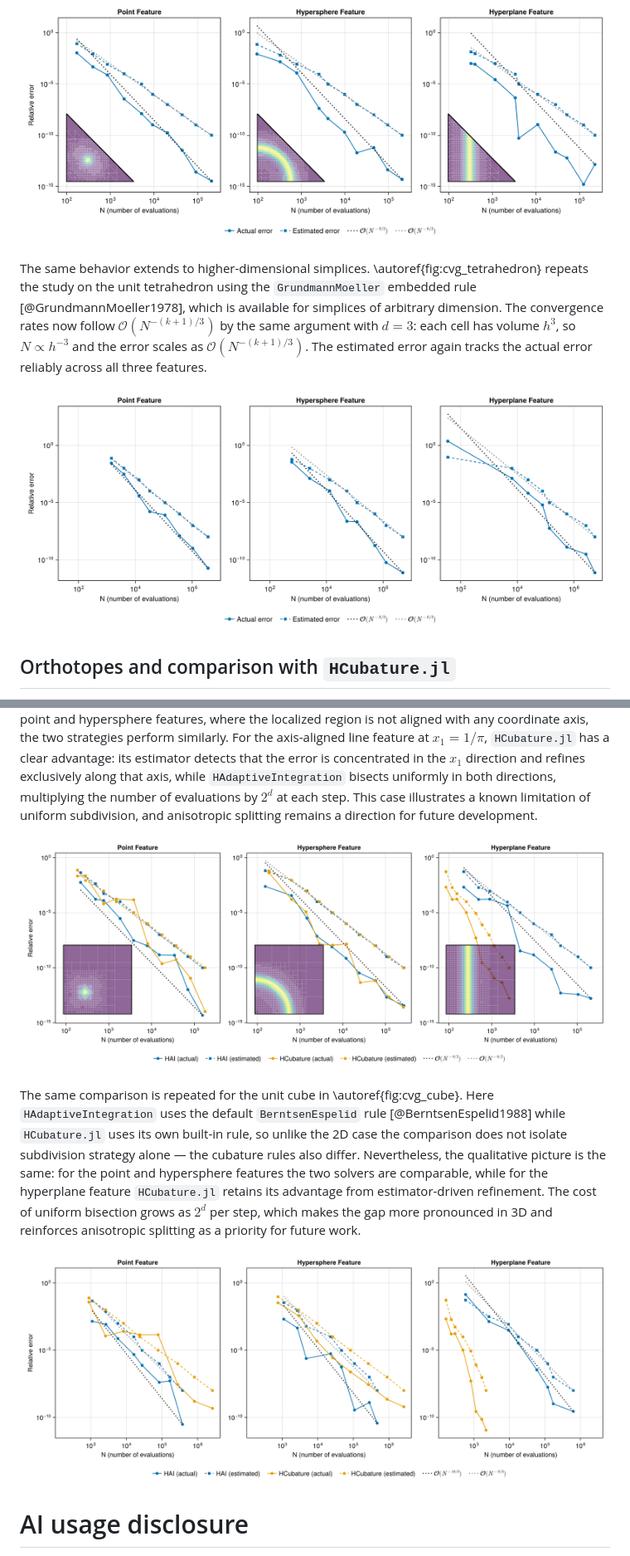
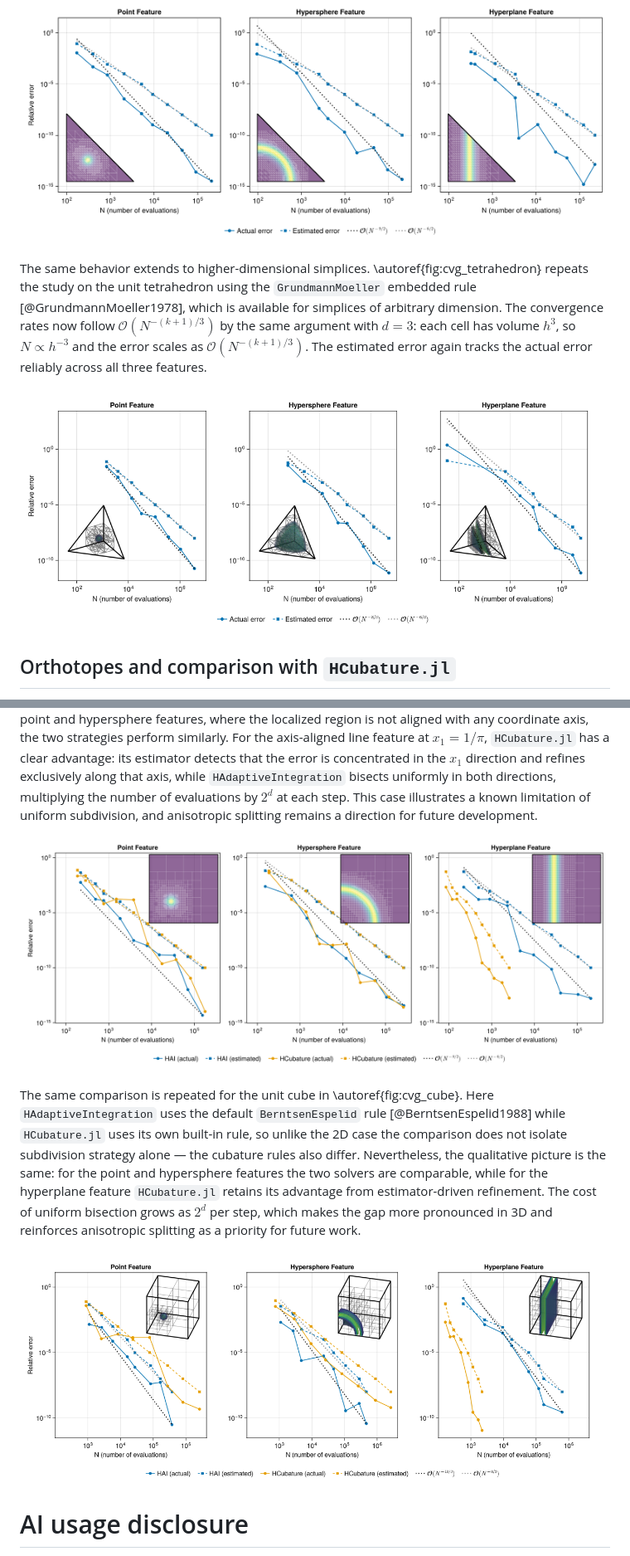
Before and after one commit to zmoitier/HAdaptiveIntegration.jl, a Markdown page: paper/paper.md, 2 parts joined by grey strips. Shown at 83% size. Rendered like a GitHub page; pictures changed too: paper/cvg_cube.png, paper/cvg_rectangle.png, paper/cvg_tetrahedron.png.

Commit message:
add inset for 3d

```diff
--- a/paper/paper.md
+++ b/paper/paper.md
@@ -319,14 +319,15 @@ The exponent $1/2$ comes from the relation $h \sim N^{-1/d}$ with $d = 2$: in tw
 All three features show qualitatively similar convergence behavior.
 
 ![Convergence of the actual and estimated errors for the point, hypersphere, and hyperplane features on the unit triangle as a function of the number of evaluations ($N$).
-Insets show the adaptive sub-triangulation at default tolerance.\label{fig:cvg_triangle}](cvg_triangle.png)
+Insets show the adaptive sub-domain at default tolerance and the integrand as a heatmap.\label{fig:cvg_triangle}](cvg_triangle.png)
 
 The same behavior extends to higher-dimensional simplices.
 \autoref{fig:cvg_tetrahedron} repeats the study on the unit tetrahedron using the `GrundmannMoeller` embedded rule [@GrundmannMoeller1978], which is available for simplices of arbitrary dimension.
 The convergence rates now follow $\mathcal{O}(N^{-(k+1)/3})$ by the same argument with $d = 3$: each cell has volume $h^3$, so $N \propto h^{-3}$ and the error scales as $\mathcal{O}(N^{-(k+1)/3})$.
 The estimated error again tracks the actual error reliably across all three features.
 
-![Convergence of the actual and estimated errors for the point, hypersphere, and hyperplane features on the unit tetrahedron as a function of the number of evaluations ($N$).\label{fig:cvg_tetrahedron}](cvg_tetrahedron.png)
+![Convergence of the actual and estimated errors for the point, hypersphere, and hyperplane features on the unit tetrahedron as a function of the number of evaluations ($N$).
+Insets show the adaptive sub-domain at `rtol` equal $10^{-2}$ and the isovalues of the integrand.\label{fig:cvg_tetrahedron}](cvg_tetrahedron.png)
 
 ## Orthotopes and comparison with `HCubature.jl`
 
@@ -337,14 +338,16 @@ For the point and hypersphere features, where the localized region is not aligne
 For the axis-aligned line feature at $x_1 = 1/\pi$, `HCubature.jl` has a clear advantage: its estimator detects that the error is concentrated in the $x_1$ direction and refines exclusively along that axis, while `HAdaptiveIntegration` bisects uniformly in both directions, multiplying the number of evaluations by $2^d$ at each step.
 This case illustrates a known limitation of uniform subdivision, and anisotropic splitting remains a direction for future development.
 
-![Convergence of the actual and estimated errors for the point, hypersphere, and hyperplane features on the unit square, comparing `HAdaptiveIntegration` (HAI) with `HCubature.jl`.\label{fig:cvg_rectangle}](cvg_rectangle.png)
+![Convergence of the actual and estimated errors for the point, hypersphere, and hyperplane features on the unit square, comparing `HAdaptiveIntegration` (HAI) with `HCubature.jl`.
+Insets show the adaptive sub-domain at default tolerance and the integrand as a heatmap.\label{fig:cvg_rectangle}](cvg_rectangle.png)
 
 The same comparison is repeated for the unit cube in \autoref{fig:cvg_cube}.
 Here `HAdaptiveIntegration` uses the default `BerntsenEspelid` rule [@BerntsenEspelid1988] while `HCubature.jl` uses its own built-in rule, so unlike the 2D case the comparison does not isolate subdivision strategy alone — the cubature rules also differ.
 Nevertheless, the qualitative picture is the same: for the point and hypersphere features the two solvers are comparable, while for the hyperplane feature `HCubature.jl` retains its advantage from estimator-driven refinement.
 The cost of uniform bisection grows as $2^d$ per step, which makes the gap more pronounced in 3D and reinforces anisotropic splitting as a priority for future work.
 
-![Convergence of the actual and estimated errors for the point, hypersphere, and hyperplane features on the unit cube, comparing `HAdaptiveIntegration` (HAI) with `HCubature.jl`.\label{fig:cvg_cube}](cvg_cube.png)
+![Convergence of the actual and estimated errors for the point, hypersphere, and hyperplane features on the unit cube, comparing `HAdaptiveIntegration` (HAI) with `HCubature.jl`.
+Insets show the adaptive sub-domain at `rtol` equal $10^{-2}$ and the isovalues of the integrand.\label{fig:cvg_cube}](cvg_cube.png)
 
 # AI usage disclosure
 
```
Also changed, not shown: 6 other files.
